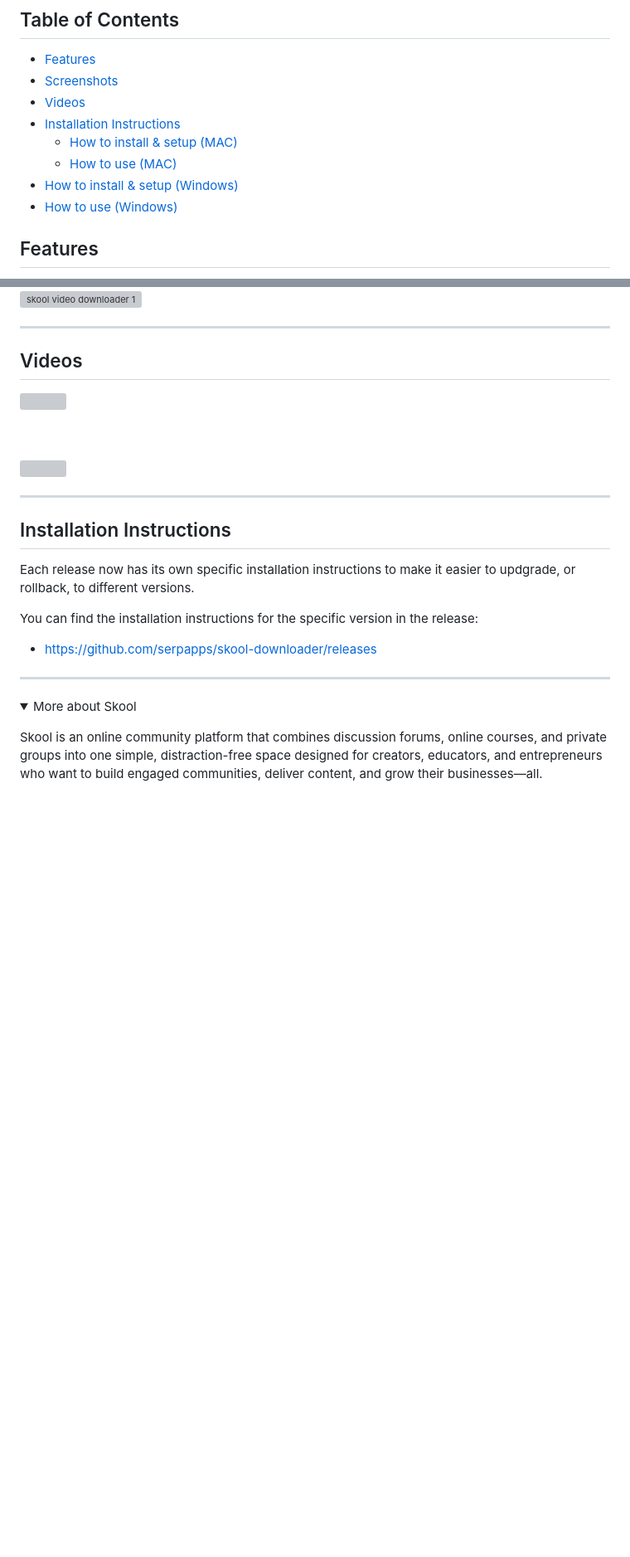
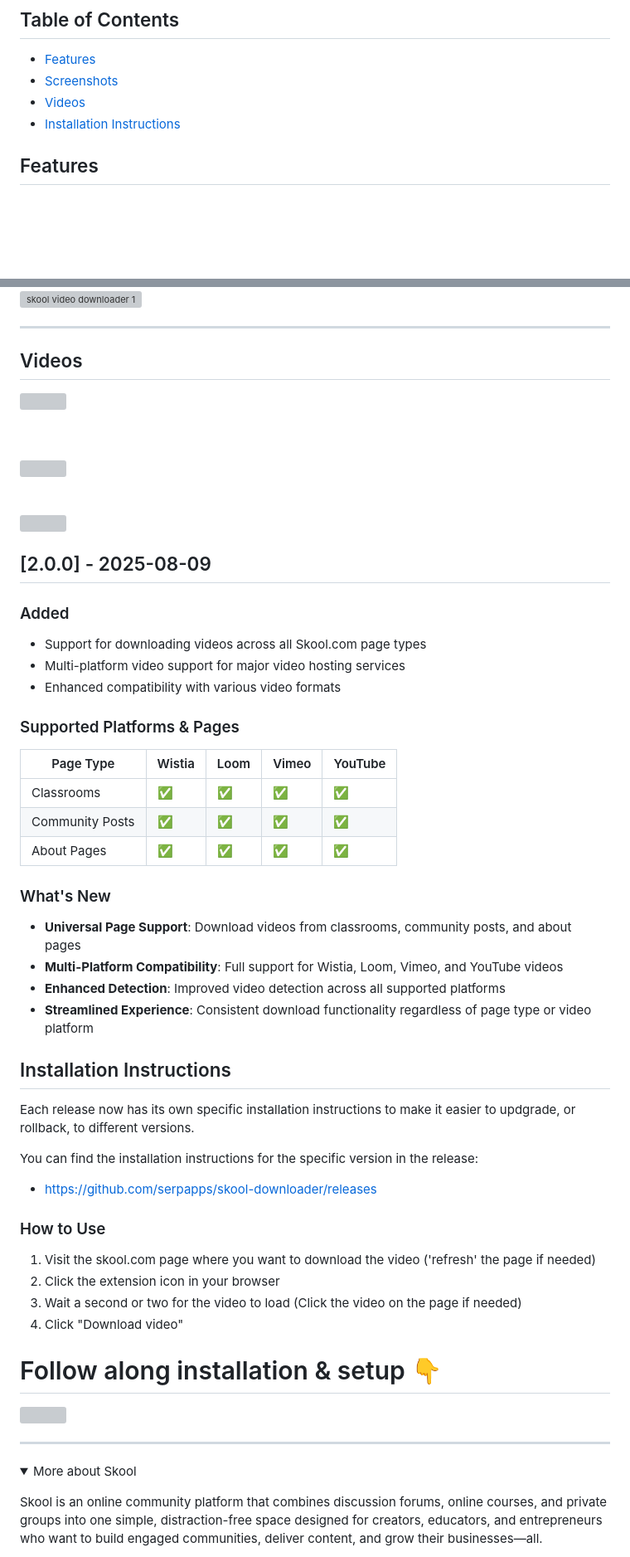
Before and after one commit to serpapps/skool-downloader, a Markdown page: README.md, 2 parts joined by grey strips. Shown at 83% size. GitHub-like rendering; folded sections open; blank space fills up the shorter version; grey boxes are pictures that could not be loaded.

```diff
--- a/README.md
+++ b/README.md
@@ -28,10 +28,6 @@ A browser extension that adds a download button to Skool (`skool.com`) classroom
 - [Screenshots](#screenshots)
 - [Videos](#videos)
 - [Installation Instructions](#installation-instructions)
-  - [How to install \& setup (MAC)](#how-to-install--setup-mac)
-  - [How to use (MAC)](#how-to-use-mac)
-- [How to install \& setup (Windows)](#how-to-install--setup-windows)
-- [How to use (Windows)](#how-to-use-windows)
 
 ## Features
 
@@ -53,6 +49,8 @@ A browser extension that adds a download button to Skool (`skool.com`) classroom
 
 ## Videos
 
+
+
 <a href="https://www.youtube.com/watch?v=WRSzeFI_Q7g" target="_blank">
 <img src="https://raw.githubusercontent.com/devinschumacher/uploads/refs/heads/main/images/easily-download-skool-videos-free-chrome-extension-1752429029672.jpg" width="700px">
 </a>
@@ -63,7 +61,33 @@ A browser extension that adds a download button to Skool (`skool.com`) classroom
 <img src="https://raw.githubusercontent.com/devinschumacher/uploads/refs/heads/main/images/how-to-download-skoolcom-videos-browser-extension.jpg" width="700px">
 </a>
 
----
+<br><br>
+<a href="https://www.youtube.com/watch?v=YBBSkdb1YAw" target="_blank">
+<img src="https://raw.githubusercontent.com/devinschumacher/uploads/refs/heads/main/images/how-to-download-skoolcom-course-videos-loom-vimeo-wistia-youtube-community-posts.jpg" width="700px">
+</a>
+
+
+## [2.0.0] - 2025-08-09
+
+### Added
+- Support for downloading videos across all Skool.com page types
+- Multi-platform video support for major video hosting services
+- Enhanced compatibility with various video formats
+
+### Supported Platforms & Pages
+
+| Page Type | Wistia | Loom | Vimeo | YouTube |
+|-----------|--------|------|-------|---------|
+| Classrooms | ✅ | ✅ | ✅ | ✅ |
+| Community Posts | ✅ | ✅ | ✅ | ✅ |
+| About Pages | ✅ | ✅ | ✅ | ✅ |
+
+### What's New
+- **Universal Page Support**: Download videos from classrooms, community posts, and about pages
+- **Multi-Platform Compatibility**: Full support for Wistia, Loom, Vimeo, and YouTube videos
+- **Enhanced Detection**: Improved video detection across all supported platforms
+- **Streamlined Experience**: Consistent download functionality regardless of page type or video platform
+
 
 ## Installation Instructions
 
@@ -72,6 +96,20 @@ Each release now has its own specific installation instructions to make it easie
 You can find the installation instructions for the specific version in the release:
 
 - https://github.com/serpapps/skool-downloader/releases
+
+
+### How to Use
+
+1. Visit the skool.com page where you want to download the video ('refresh' the page if needed)
+2. Click the extension icon in your browser
+3. Wait a second or two for the video to load (Click the video on the page if needed)
+4. Click "Download video"
+
+# Follow along installation & setup 👇
+
+<a href="https://www.youtube.com/watch?v=YBBSkdb1YAw" target="_blank">
+<img src="https://raw.githubusercontent.com/devinschumacher/uploads/refs/heads/main/images/how-to-download-skoolcom-course-videos-loom-vimeo-wistia-youtube-community-posts.jpg" width="700px">
+</a>
 
 ---
 
```
